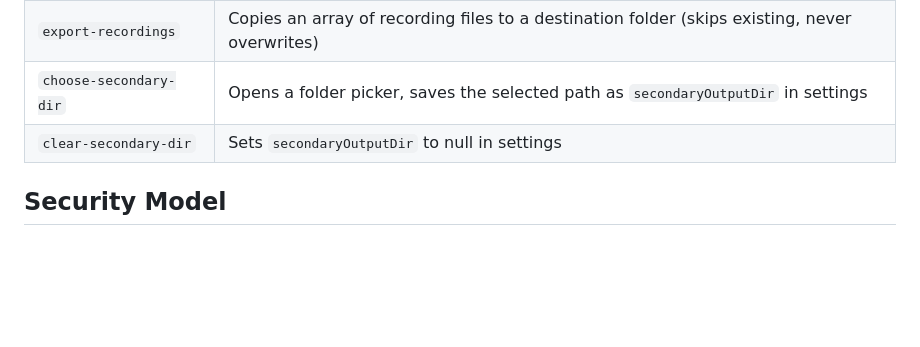
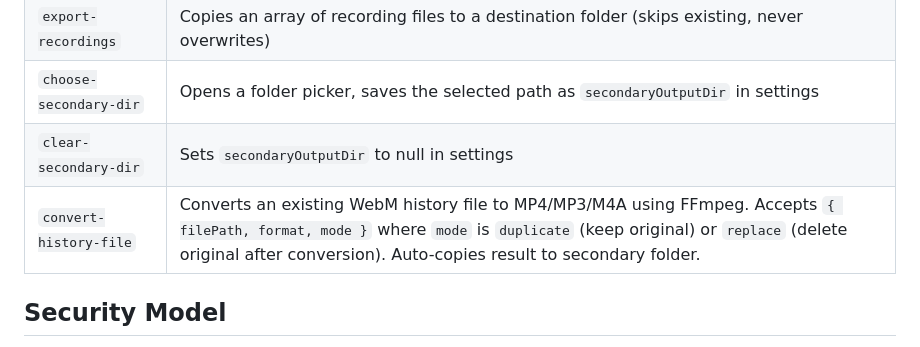
Before and after one commit to rartzi/aixplore-recorder, a Markdown page: docs/architecture.md, the part around the change. GitHub-like rendering; blank space fills up the shorter version.

```diff
--- a/docs/architecture.md
+++ b/docs/architecture.md
@@ -84,6 +84,7 @@ All seven save handlers call `copyToSecondaryDir(out)` after a successful save.
 | `export-recordings` | Copies an array of recording files to a destination folder (skips existing, never overwrites) |
 | `choose-secondary-dir` | Opens a folder picker, saves the selected path as `secondaryOutputDir` in settings |
 | `clear-secondary-dir` | Sets `secondaryOutputDir` to null in settings |
+| `convert-history-file` | Converts an existing WebM history file to MP4/MP3/M4A using FFmpeg. Accepts `{ filePath, format, mode }` where `mode` is `duplicate` (keep original) or `replace` (delete original after conversion). Auto-copies result to secondary folder. |
 
 ## Security Model
 
```
Also changed, not shown: README.md (+1 -0 lines), docs/user-guide.md (+20 -0 lines).
